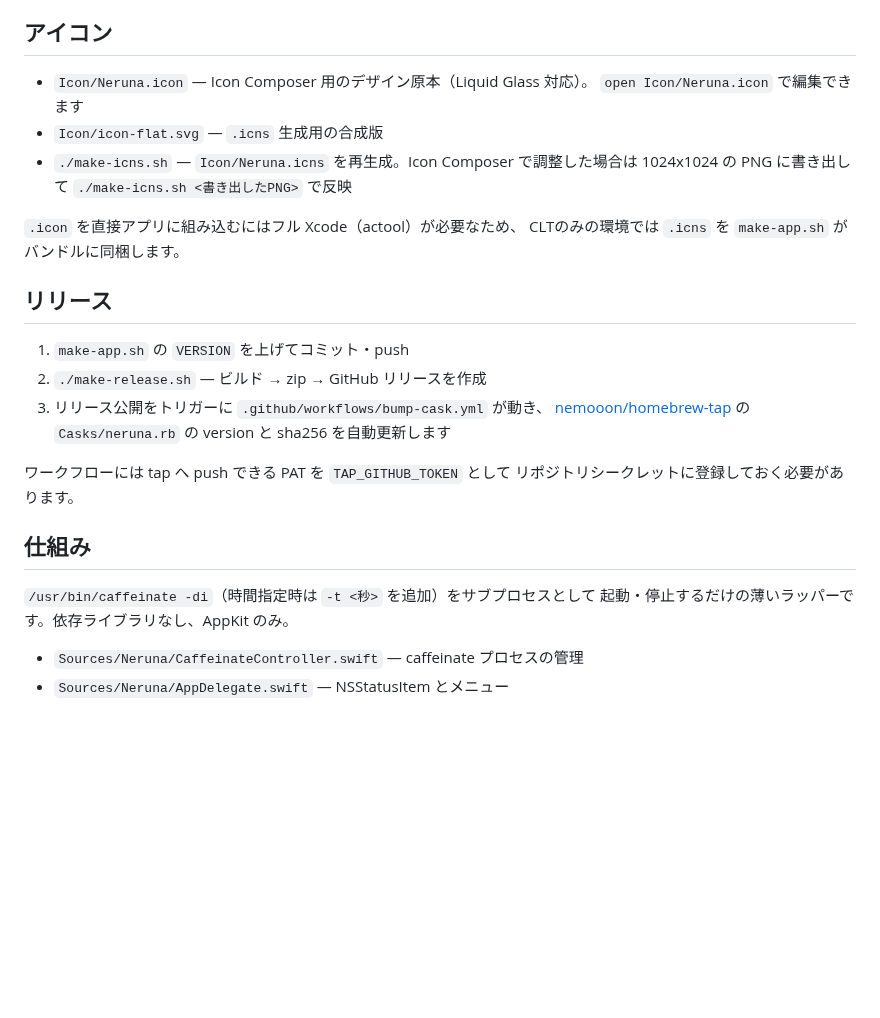
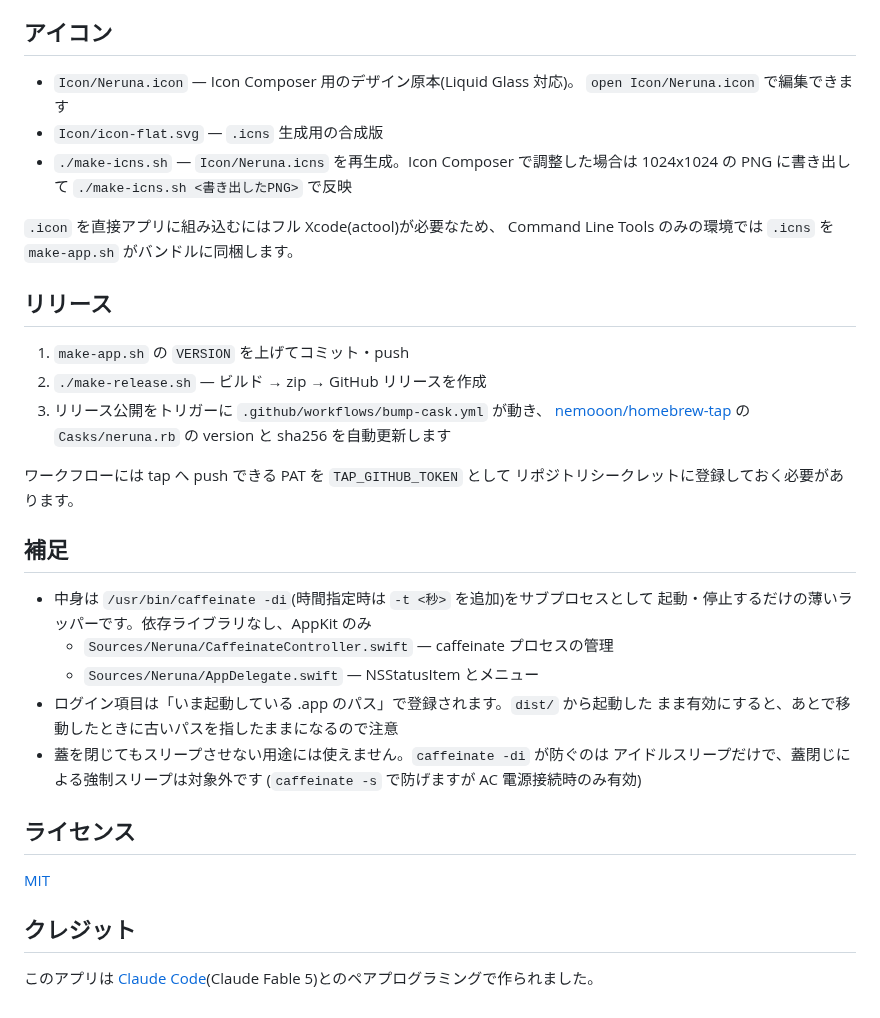
Before and after one commit to nemooon/neruna, a Markdown page: README.md, the part around one of its changes. Drawn GitHub-style; blank space fills up the shorter version.

```diff
--- a/README.md
+++ b/README.md
@@ -52,14 +59,14 @@ cp -R dist/Neruna.app /Applications/
 
 ## アイコン
 
-- `Icon/Neruna.icon` — Icon Composer 用のデザイン原本（Liquid Glass 対応）。
+- `Icon/Neruna.icon` — Icon Composer 用のデザイン原本(Liquid Glass 対応)。
   `open Icon/Neruna.icon` で編集できます
 - `Icon/icon-flat.svg` — `.icns` 生成用の合成版
 - `./make-icns.sh` — `Icon/Neruna.icns` を再生成。Icon Composer で調整した場合は
   1024x1024 の PNG に書き出して `./make-icns.sh <書き出したPNG>` で反映
 
-`.icon` を直接アプリに組み込むにはフル Xcode（actool）が必要なため、
-CLTのみの環境では `.icns` を `make-app.sh` がバンドルに同梱します。
+`.icon` を直接アプリに組み込むにはフル Xcode(actool)が必要なため、
+Command Line Tools のみの環境では `.icns` を `make-app.sh` がバンドルに同梱します。
 
 ## リリース
 
@@ -72,10 +79,22 @@ CLTのみの環境では `.icns` を `make-app.sh` がバンドルに同梱し
 ワークフローには tap へ push できる PAT を `TAP_GITHUB_TOKEN` として
 リポジトリシークレットに登録しておく必要があります。
 
-## 仕組み
+## 補足
 
-`/usr/bin/caffeinate -di`（時間指定時は `-t <秒>` を追加）をサブプロセスとして
-起動・停止するだけの薄いラッパーです。依存ライブラリなし、AppKit のみ。
+- 中身は `/usr/bin/caffeinate -di`(時間指定時は `-t <秒>` を追加)をサブプロセスとして
+  起動・停止するだけの薄いラッパーです。依存ライブラリなし、AppKit のみ
+  - `Sources/Neruna/CaffeinateController.swift` — caffeinate プロセスの管理
+  - `Sources/Neruna/AppDelegate.swift` — NSStatusItem とメニュー
+- ログイン項目は「いま起動している .app のパス」で登録されます。`dist/` から起動した
+  まま有効にすると、あとで移動したときに古いパスを指したままになるので注意
+- 蓋を閉じてもスリープさせない用途には使えません。`caffeinate -di` が防ぐのは
+  アイドルスリープだけで、蓋閉じによる強制スリープは対象外です
+  (`caffeinate -s` で防げますが AC 電源接続時のみ有効)
 
-- `Sources/Neruna/CaffeinateController.swift` — caffeinate プロセスの管理
-- `Sources/Neruna/AppDelegate.swift` — NSStatusItem とメニュー
+## ライセンス
+
+[MIT](LICENSE)
+
+## クレジット
+
+このアプリは [Claude Code](https://claude.com/claude-code)(Claude Fable 5)とのペアプログラミングで作られました。
```
Also changed, not shown: other parts of README.md (+33 -26 lines), docs/screenshot.png (added).
